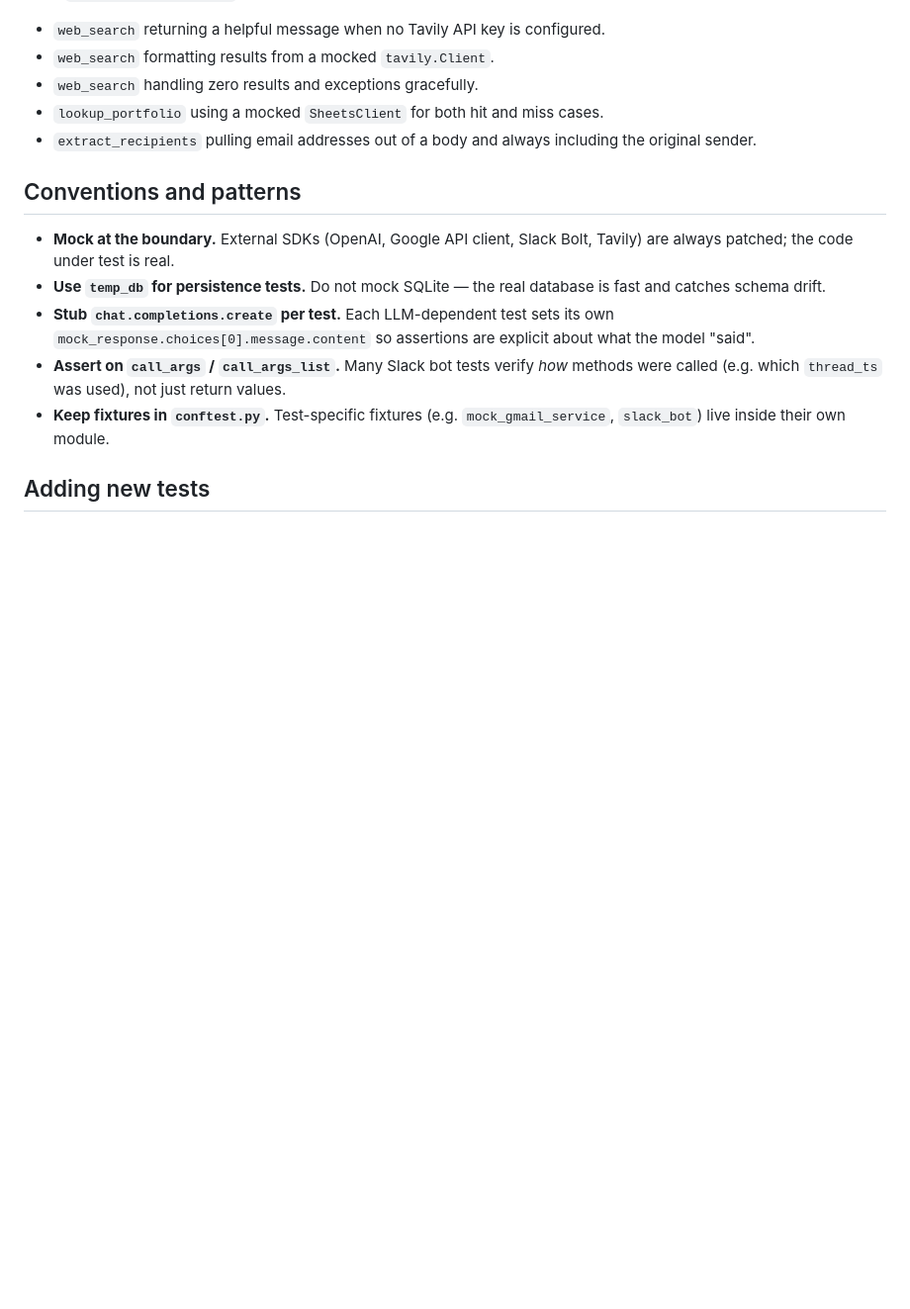
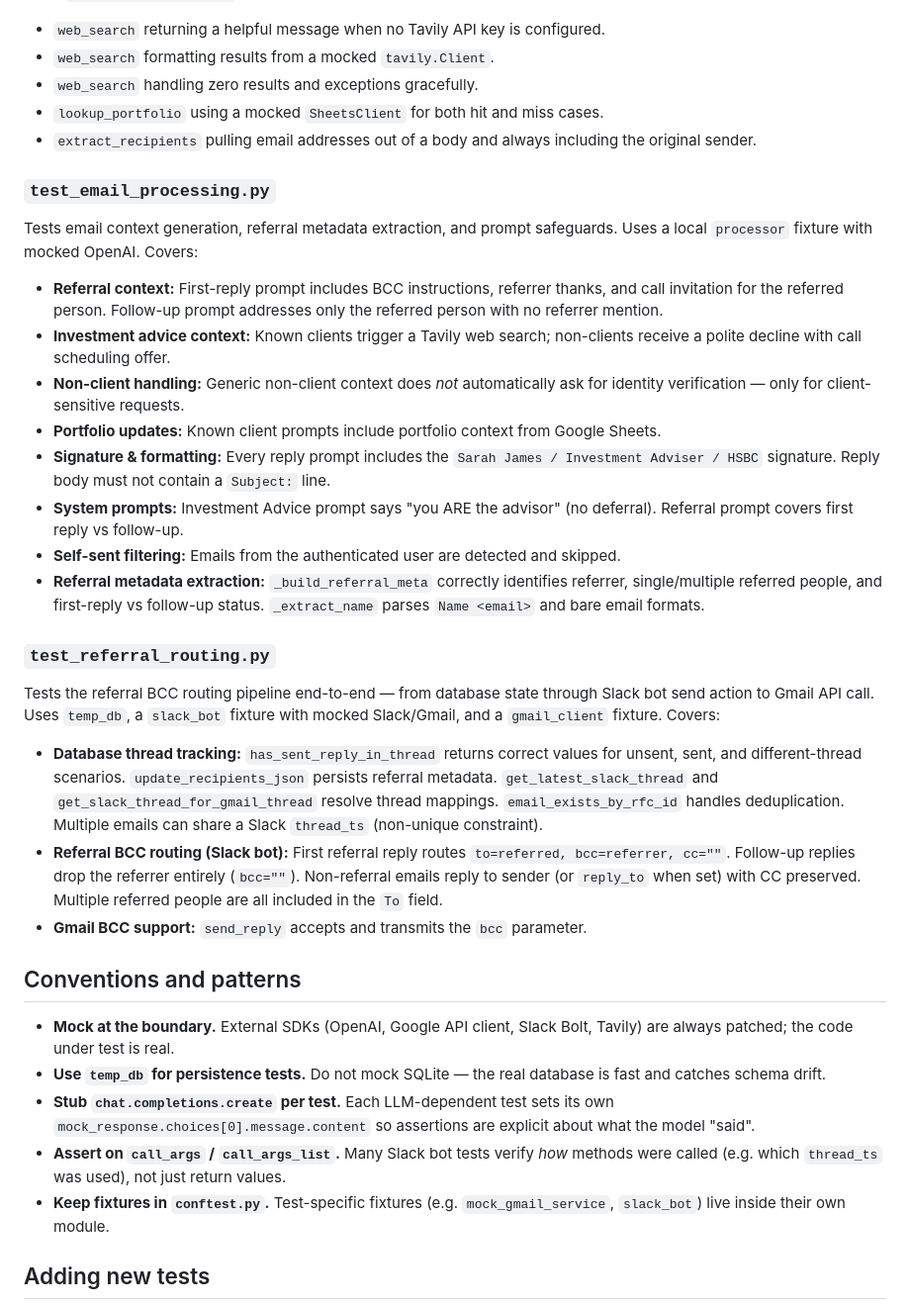
Before and after one commit to ahmadabugosh/email-assistant, a Markdown page: docs/TESTING.md, the part around one of its changes. Shown at 99% size. Drawn GitHub-style; blank space fills up the shorter version.

```diff
--- a/docs/TESTING.md
+++ b/docs/TESTING.md
@@ -120,6 +122,23 @@ Tests `src/tools.py::ToolKit`. Covers:
 - `lookup_portfolio` using a mocked `SheetsClient` for both hit and miss cases.
 - `extract_recipients` pulling email addresses out of a body and always including the original sender.
 
+### `test_email_processing.py`
+Tests email context generation, referral metadata extraction, and prompt safeguards. Uses a local `processor` fixture with mocked OpenAI. Covers:
+- **Referral context:** First-reply prompt includes BCC instructions, referrer thanks, and call invitation for the referred person. Follow-up prompt addresses only the referred person with no referrer mention.
+- **Investment advice context:** Known clients trigger a Tavily web search; non-clients receive a polite decline with call scheduling offer.
+- **Non-client handling:** Generic non-client context does *not* automatically ask for identity verification — only for client-sensitive requests.
+- **Portfolio updates:** Known client prompts include portfolio context from Google Sheets.
+- **Signature & formatting:** Every reply prompt includes the `Sarah James / Investment Adviser / HSBC` signature. Reply body must not contain a `Subject:` line.
+- **System prompts:** Investment Advice prompt says "you ARE the advisor" (no deferral). Referral prompt covers first reply vs follow-up.
+- **Self-sent filtering:** Emails from the authenticated user are detected and skipped.
+- **Referral metadata extraction:** `_build_referral_meta` correctly identifies referrer, single/multiple referred people, and first-reply vs follow-up status. `_extract_name` parses `Name <email>` and bare email formats.
+
+### `test_referral_routing.py`
+Tests the referral BCC routing pipeline end-to-end — from database state through Slack bot send action to Gmail API call. Uses `temp_db`, a `slack_bot` fixture with mocked Slack/Gmail, and a `gmail_client` fixture. Covers:
+- **Database thread tracking:** `has_sent_reply_in_thread` returns correct values for unsent, sent, and different-thread scenarios. `update_recipients_json` persists referral metadata. `get_latest_slack_thread` and `get_slack_thread_for_gmail_thread` resolve thread mappings. `email_exists_by_rfc_id` handles deduplication. Multiple emails can share a Slack `thread_ts` (non-unique constraint).
+- **Referral BCC routing (Slack bot):** First referral reply routes `to=referred, bcc=referrer, cc=""`. Follow-up replies drop the referrer entirely (`bcc=""`). Non-referral emails reply to sender (or `reply_to` when set) with CC preserved. Multiple referred people are all included in the `To` field.
+- **Gmail BCC support:** `send_reply` accepts and transmits the `bcc` parameter.
+
 ## Conventions and patterns
 
 - **Mock at the boundary.** External SDKs (OpenAI, Google API client, Slack Bolt, Tavily) are always patched; the code under test is real.
```
Also changed, not shown: other parts of docs/TESTING.md (+2 -0 lines), docs/images/testing-overview.png, 3 other files.
